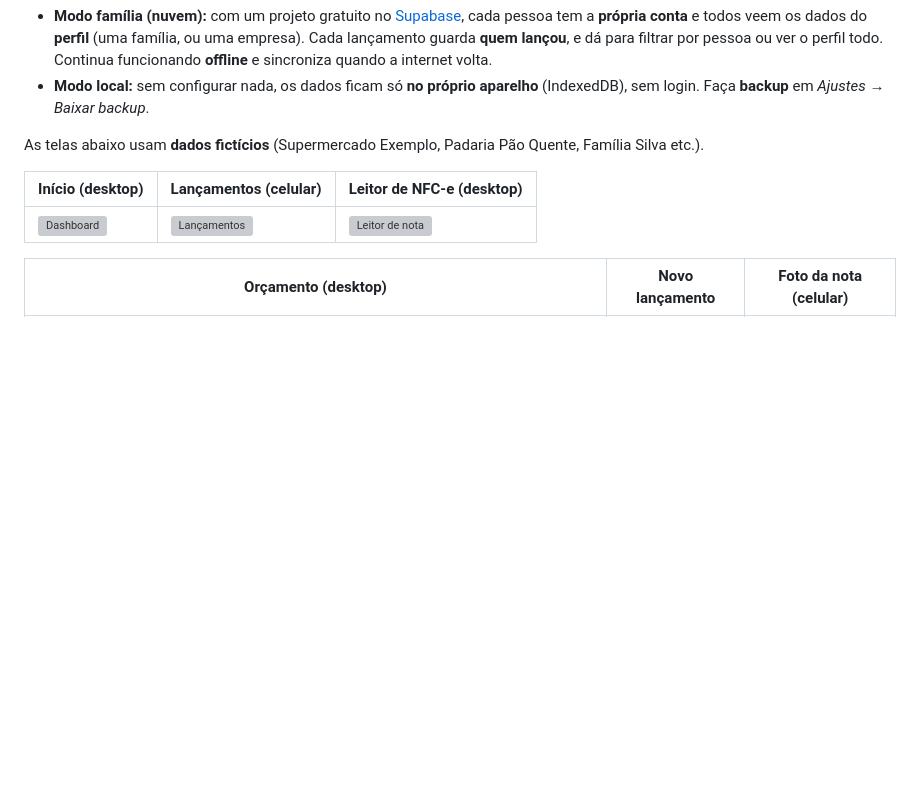
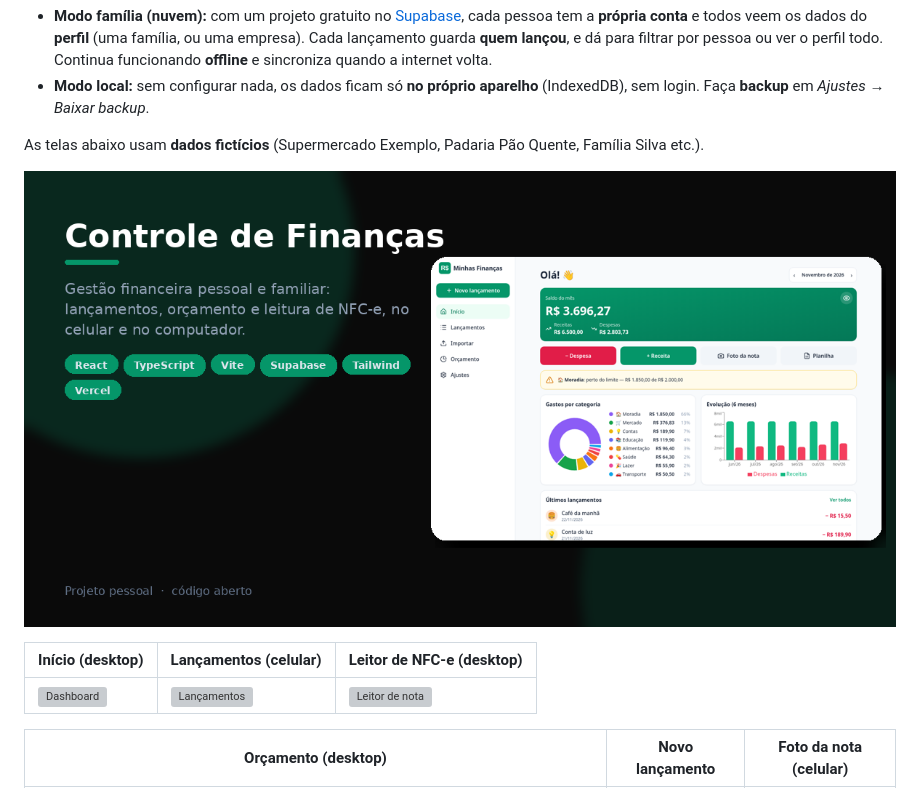
Before and after one commit to brunoarpires/controle-de-financas, a Markdown page: README.md, the part around the change. Rendered like a GitHub page; pictures changed too: docs/screenshots/capa-1200x627.png (added); blank space fills up the shorter version; grey boxes are pictures that could not be loaded.

Commit message:
docs: adiciona imagem de capa para o LinkedIn e o README

```diff
--- a/README.md
+++ b/README.md
@@ -8,6 +8,8 @@ O app funciona de dois jeitos:
 - **Modo local:** sem configurar nada, os dados ficam só **no próprio aparelho** (IndexedDB), sem login. Faça **backup** em *Ajustes → Baixar backup*.
 
 As telas abaixo usam **dados fictícios** (Supermercado Exemplo, Padaria Pão Quente, Família Silva etc.).
+
+![Controle de Finanças](docs/screenshots/capa-1200x627.png)
 
 | Início (desktop) | Lançamentos (celular) | Leitor de NFC-e (desktop) |
 |---|---|---|
```
